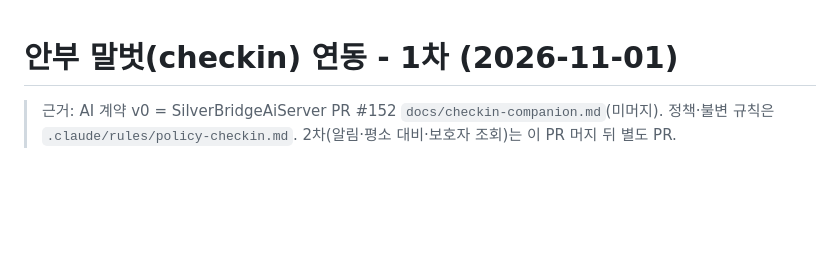
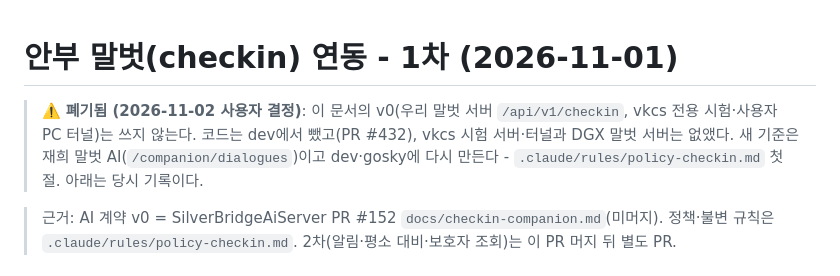
Before and after one commit to Dongyang-Mirae-University-software/SilverBridgeBe, a Markdown page: docs/(2026-11-01) feature-checkin-companion.md, the part around the change. Rendered like a GitHub page; blank space fills up the shorter version.

Commit message:
docs: 안부 말벗을 재희 AI 기준으로 dev·gosky에 다시 만들기로 하고 vkcs·DGX 말벗 서버 내용 정리

```diff
--- a/docs/(2026-11-01) feature-checkin-companion.md
+++ b/docs/(2026-11-01) feature-checkin-companion.md
@@ -1,4 +1,6 @@
 # 안부 말벗(checkin) 연동 - 1차 (2026-11-01)
+
+> ⚠️ **폐기됨 (2026-11-02 사용자 결정)**: 이 문서의 v0(우리 말벗 서버 `/api/v1/checkin`, vkcs 전용 시험·사용자 PC 터널)는 쓰지 않는다. 코드는 dev에서 뺐고(PR #432), vkcs 시험 서버·터널과 DGX 말벗 서버는 없앴다. 새 기준은 재희 말벗 AI(`/companion/dialogues`)이고 dev·gosky에 다시 만든다 - `.claude/rules/policy-checkin.md` 첫 절. 아래는 당시 기록이다.
 
 > 근거: AI 계약 v0 = SilverBridgeAiServer PR #152 `docs/checkin-companion.md`(미머지). 정책·불변 규칙은 `.claude/rules/policy-checkin.md`.
 > 2차(알림·평소 대비·보호자 조회)는 이 PR 머지 뒤 별도 PR.
```
Also changed, not shown: .claude/rules/domain-security-policy.md (+1 -1 lines), .claude/rules/policy-checkin.md (+6 -6 lines).
